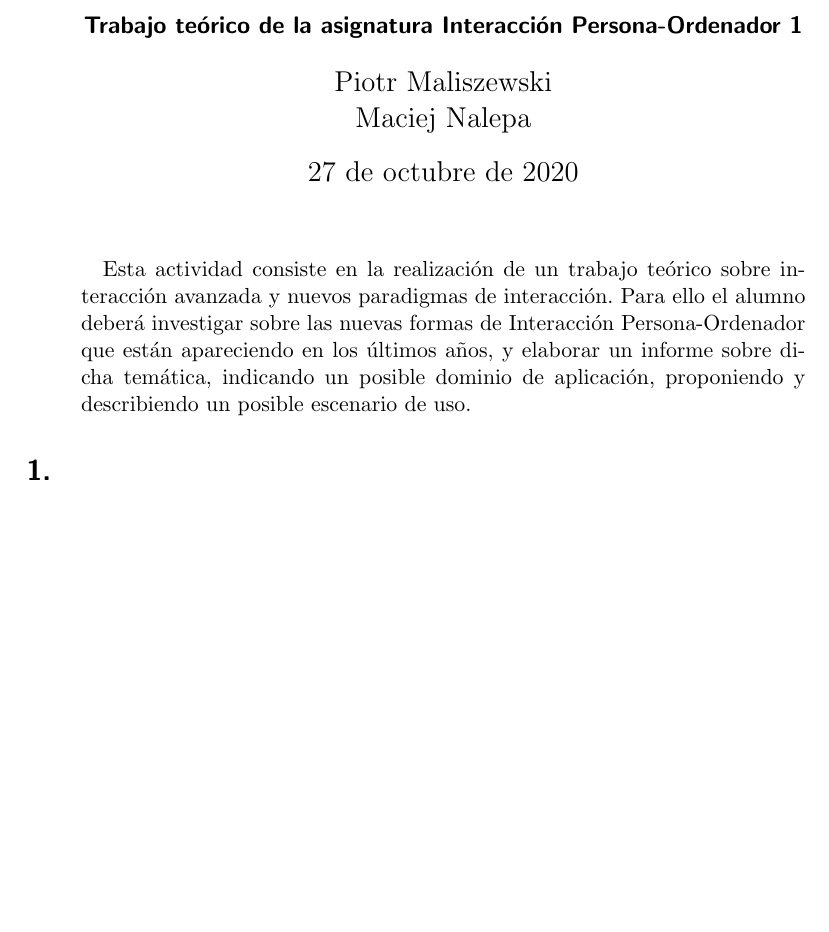
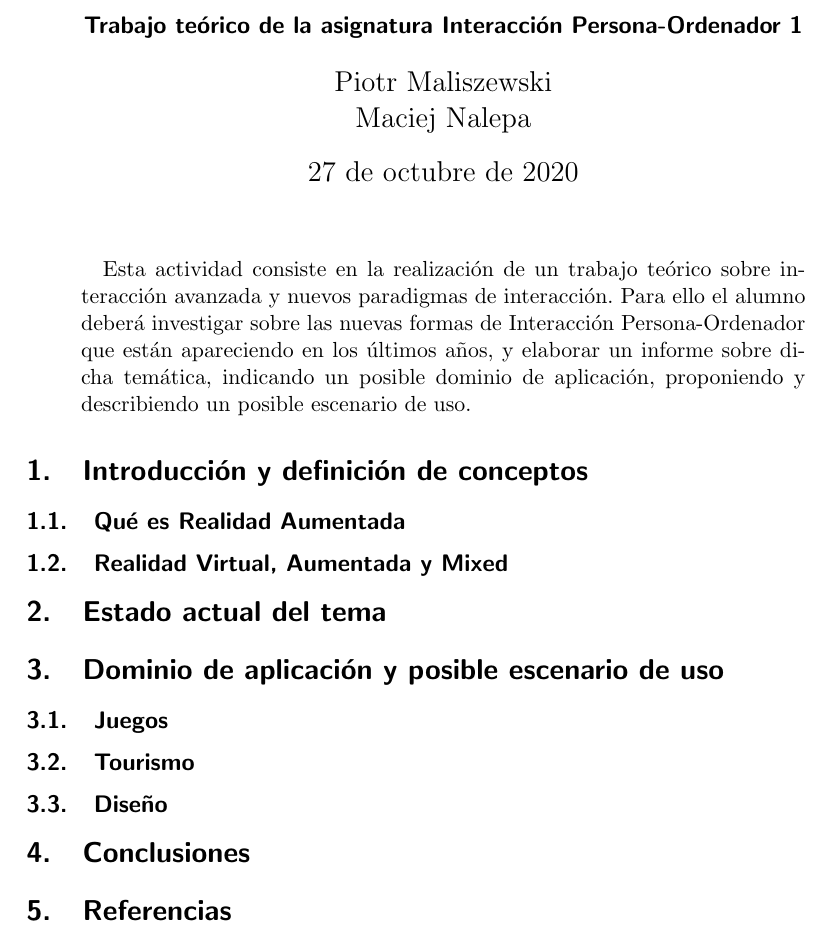
Before and after one commit to MaciejUCLM/IPO1, a LaTeX paper (teorica/MNPM-Realidad-Aumentada.tex): part of the page, cut so that both start at the same text, the shorter picture padded with empty space. Compiled offline with pdfLaTeX.

Commit message:
Template for Augmented Reality work

```diff
--- a/teorica/MNPM-Realidad-Aumentada.tex
+++ b/teorica/MNPM-Realidad-Aumentada.tex
@@ -21,6 +21,24 @@ describiendo un posible escenario de uso.
 
 \end{abstract}
 
-\section{}
+% Introducción y definición de conceptos de la temática seleccionada
+\section{Introducción y definición de conceptos}
+\subsection{Qué es Realidad Aumentada}
+\subsection{Realidad Virtual, Aumentada y Mixed}
+
+% Estado actual del tema y algunos desarrollos o aplicaciones de interés
+\section{Estado actual del tema}
+
+% Dominio de aplicación elegido y descripción de un posible escenario de uso (se podrán describir los requisitos hardware y software, arquitectura, ...)
+\section{Dominio de aplicación y posible escenario de uso}
+\subsection{Juegos}
+\subsection{Tourismo}
+\subsection{Diseño}
+
+% Conclusiones y opinión personal
+\section{Conclusiones}
+
+% Referencias bibliográficas consultadas
+\section{Referencias}
 
 \end{document}
```
Also changed, not shown: teorica/MNPM-Realidad-Aumentada.pdf.
